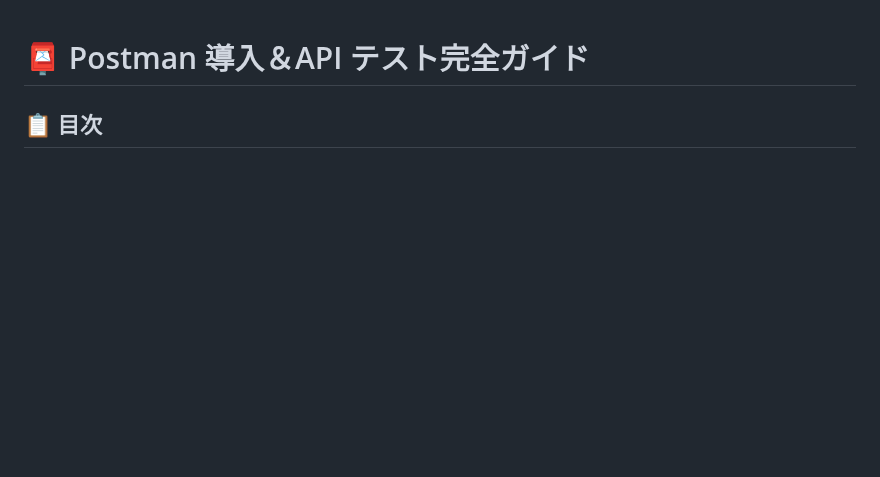
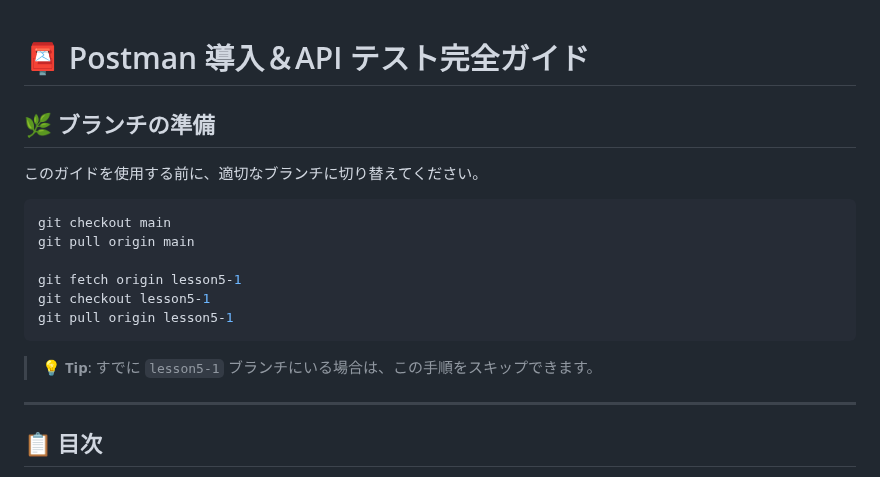
Before and after one commit to e-value/study-task-app-student, a Markdown page: POSTMAN_SETUP_GUIDE.md, the part around the change. Drawn GitHub-style; blank space fills up the shorter version.

Commit message:
docs: POSTMAN_SETUP_GUIDE.mdにブランチ準備の手順を追加

````diff
--- a/POSTMAN_SETUP_GUIDE.md
+++ b/POSTMAN_SETUP_GUIDE.md
@@ -1,4 +1,21 @@
 # 📮 Postman 導入＆API テスト完全ガイド
+
+## 🌿 ブランチの準備
+
+このガイドを使用する前に、適切なブランチに切り替えてください。
+
+```bash
+git checkout main
+git pull origin main
+
+git fetch origin lesson5-1
+git checkout lesson5-1
+git pull origin lesson5-1
+```
+
+> **💡 Tip**: すでに `lesson5-1` ブランチにいる場合は、この手順をスキップできます。
+
+---
 
 ## 📋 目次
 
````
